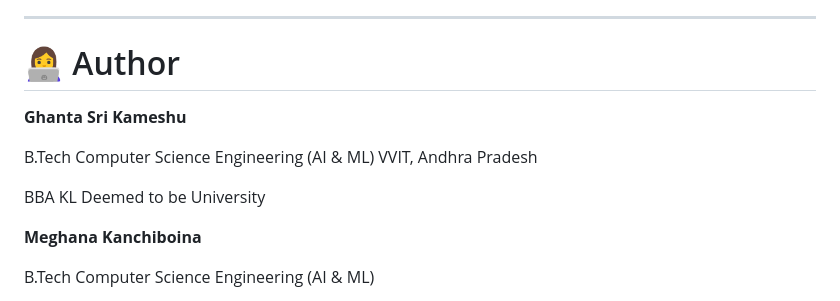
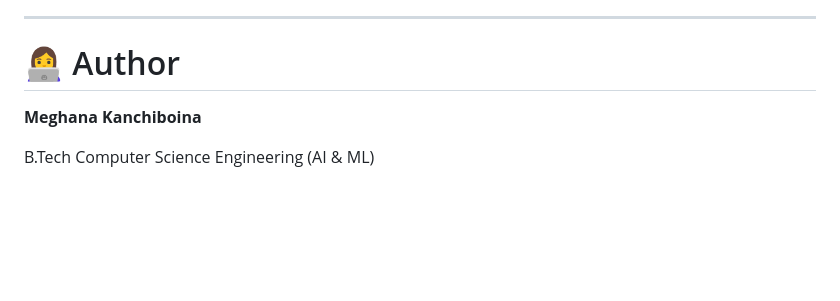
Before and after one commit to MeghanaKanchiboina1616/Hospital-Management-AWS, a Markdown page: README.md, the part around the change. Drawn GitHub-style; blank space fills up the shorter version.

```diff
--- a/README.md
+++ b/README.md
@@ -264,13 +264,6 @@ Deployment includes:
 ---
 
 # 👩‍💻 Author
-**Ghanta Sri Kameshu**
-
-B.Tech Computer Science Engineering (AI & ML)
-VVIT, Andhra Pradesh
-
-BBA
-KL Deemed to be University
 
 **Meghana Kanchiboina**
 
```
